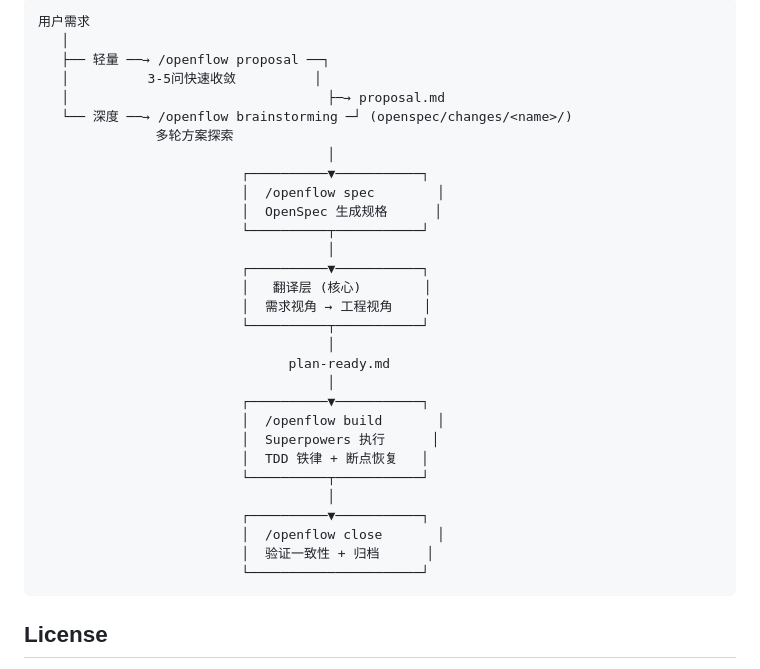
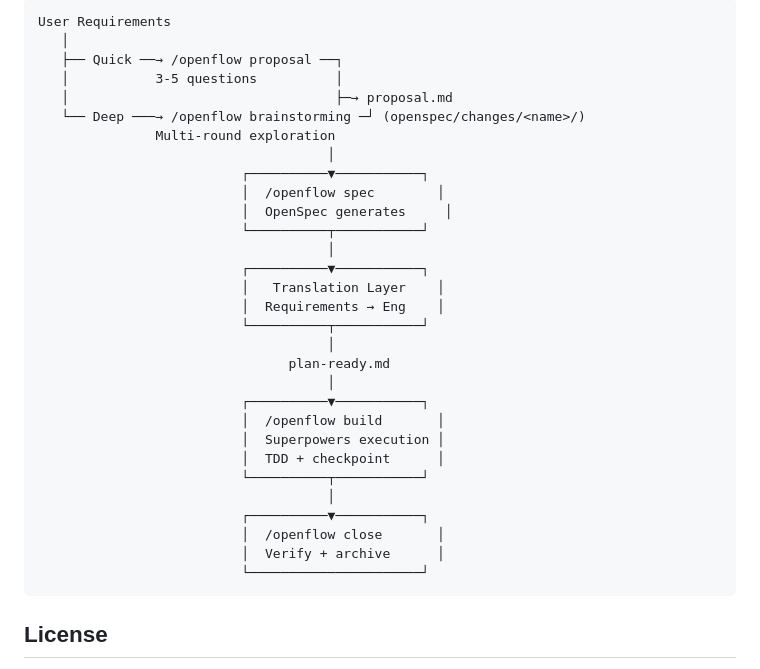
Before and after one commit to lininn/openflow, a Markdown page: README.md, the part around one of its changes. GitHub-like rendering.

````diff
--- a/README.md
+++ b/README.md
@@ -67,34 +76,34 @@ Works without them: yes, with manual-file fallback
 
 ```
-用户需求
+User Requirements
    │
-   ├── 轻量 ──→ /openflow proposal ──┐
-   │          3-5问快速收敛          │
-   │                                 ├─→ proposal.md
-   └── 深度 ──→ /openflow brainstorming ─┘ (openspec/changes/<name>/)
-               多轮方案探索
+   ├── Quick ──→ /openflow proposal ──┐
+   │           3-5 questions          │
+   │                                  ├─→ proposal.md
+   └── Deep ───→ /openflow brainstorming ─┘ (openspec/changes/<name>/)
+               Multi-round exploration
                                      │
                           ┌──────────▼───────────┐
                           │  /openflow spec        │
-                          │  OpenSpec 生成规格      │
+                          │  OpenSpec generates     │
                           └──────────┬───────────┘
                                      │
                           ┌──────────▼───────────┐
-                          │   翻译层 (核心)        │
-                          │  需求视角 → 工程视角    │
+                          │   Translation Layer    │
+                          │  Requirements → Eng    │
                           └──────────┬───────────┘
                                      │
                                 plan-ready.md
                                      │
                           ┌──────────▼───────────┐
                           │  /openflow build       │
-                          │  Superpowers 执行      │
-                          │  TDD 铁律 + 断点恢复   │
+                          │  Superpowers execution │
+                          │  TDD + checkpoint      │
                           └──────────┬───────────┘
                                      │
                           ┌──────────▼───────────┐
                           │  /openflow close       │
-                          │  验证一致性 + 归档      │
+                          │  Verify + archive      │
                           └──────────────────────┘
 ```
 
````
Also changed, not shown: other parts of README.md (+37 -28 lines), README.zh-CN.md (added, +112 -0 lines).
